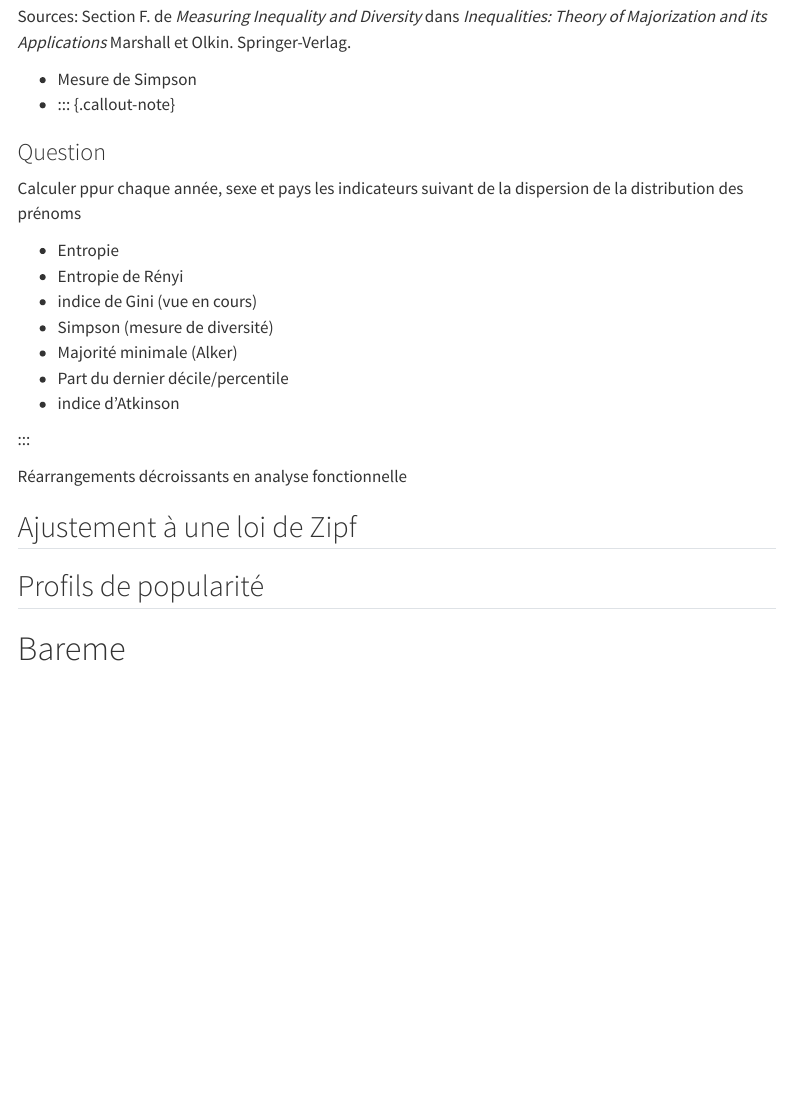
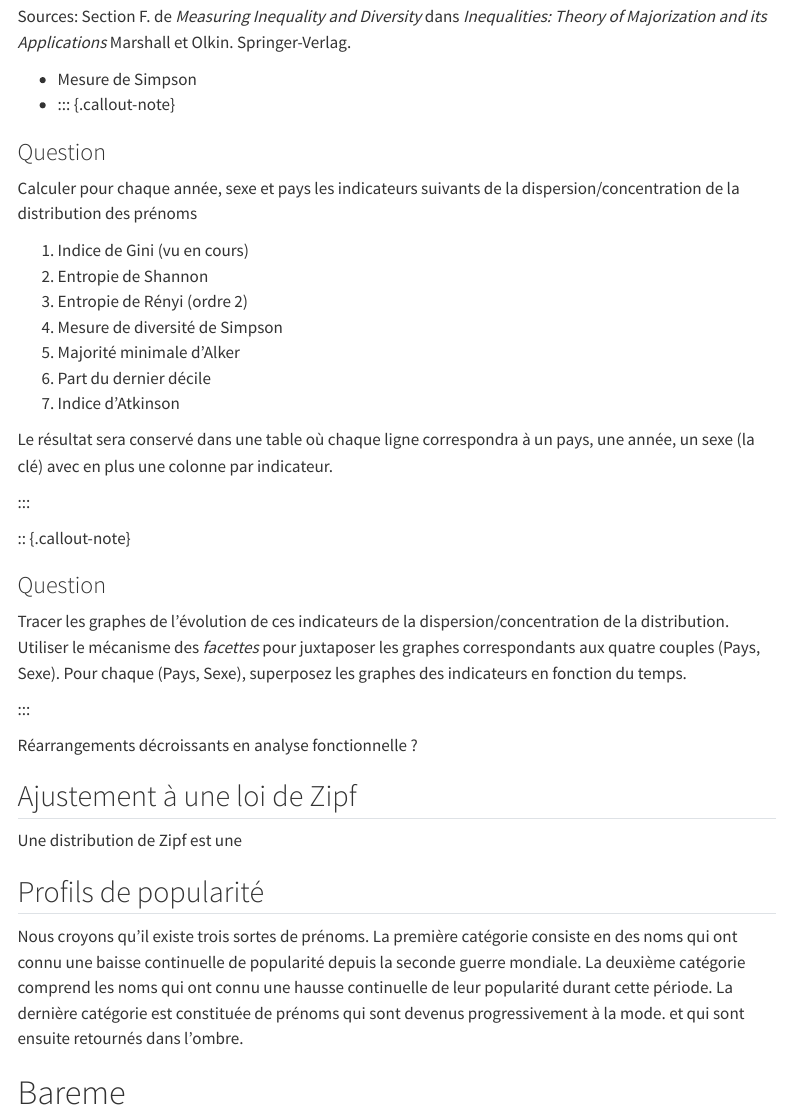
Before and after one commit to s-v-b/EDALABS, a Quarto document (hmw-miashs-23-24-A.qmd): the page in a window 1100 px wide, from 1750 px down. Rendered offline with R 4.5, knitr and Pandoc in place of Quarto, with nearby package versions; menus at the side of the page are left out.

Commit message:
modified:   hmw-miashs-23-24-A.qmd

```diff
--- a/hmw-miashs-23-24-A.qmd
+++ b/hmw-miashs-23-24-A.qmd
@@ -112,30 +112,39 @@ Sources: Section F. de  *Measuring Inequality and Diversity* dans *Inequalities:
 
 ### Question
 
-Calculer ppur chaque année, sexe et pays les indicateurs suivant de la dispersion de la distribution  des prénoms
+Calculer pour chaque année, sexe et pays les indicateurs suivants de la dispersion/concentration de la distribution  des prénoms
 
-- Entropie
-- Entropie de Rényi
-- indice de Gini (vue en cours)
-- Simpson (mesure de diversité)
-- Majorité minimale (Alker)
-- Part du dernier décile/percentile
-- indice d'Atkinson
+1. Indice de Gini (vu en cours)
+1. Entropie de Shannon
+1. Entropie de Rényi (ordre 2)
+1. Mesure de diversité de Simpson
+1. Majorité minimale d'Alker
+1. Part du dernier décile
+1. Indice d'Atkinson
 
+Le résultat sera conservé dans une table où chaque ligne correspondra à un pays, une année, un sexe (la clé) avec en plus une colonne par indicateur.
 
 :::
 
+:: {.callout-note}
 
+### Question
+
+Tracer les graphes de l'évolution de ces indicateurs de la dispersion/concentration de la distribution. Utiliser  le mécanisme des *facettes*
+pour juxtaposer les graphes correspondants aux quatre couples (Pays, Sexe). Pour chaque (Pays, Sexe), superposez les graphes des indicateurs en fonction du
+temps.
+
+:::
 
 ::: {.content-visible when-profile="solution"}
 
-Réarrangements décroissants en analyse fonctionnelle
+Réarrangements décroissants en analyse fonctionnelle ?
 
 :::
 
 ## Ajustement à une loi de Zipf
 
-
+Une distribution de Zipf est une
 
 ::::: {.content-visible when-profile="solution"}
 
@@ -148,7 +157,7 @@ Réarrangements décroissants en analyse fonctionnelle
 
 ## Profils de popularité
 
-
-
+Nous croyons qu'il existe trois sortes de prénoms. La première catégorie
+consiste en des noms qui ont connu une baisse continuelle de popularité depuis la  seconde guerre mondiale. La deuxième catégorie comprend les noms qui ont connu une hausse continuelle de leur popularité durant cette période. La dernière catégorie est constituée de prénoms qui sont devenus progressivement à la mode. et qui sont ensuite retournés dans l'ombre.
 
 # Bareme
```
